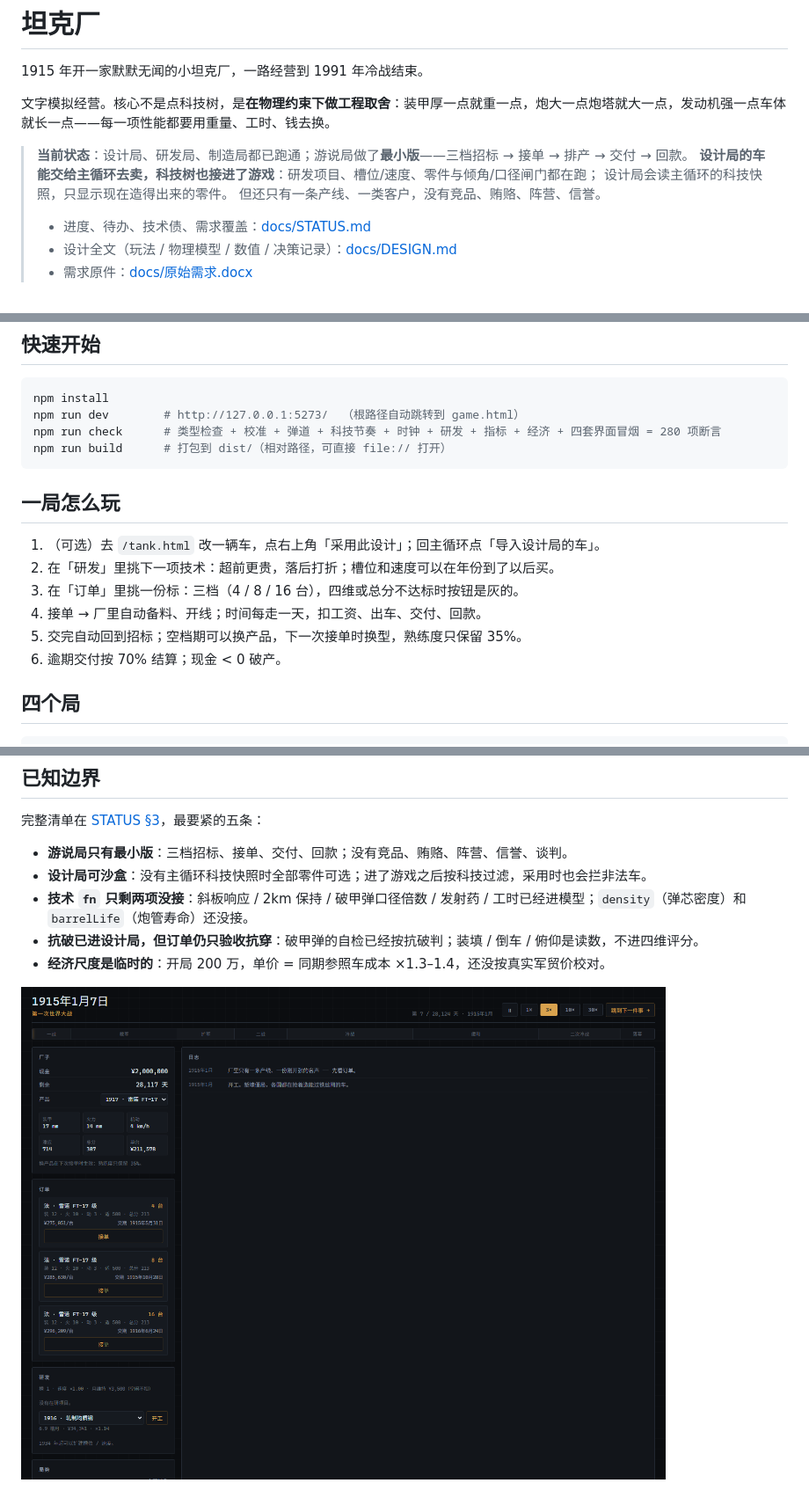
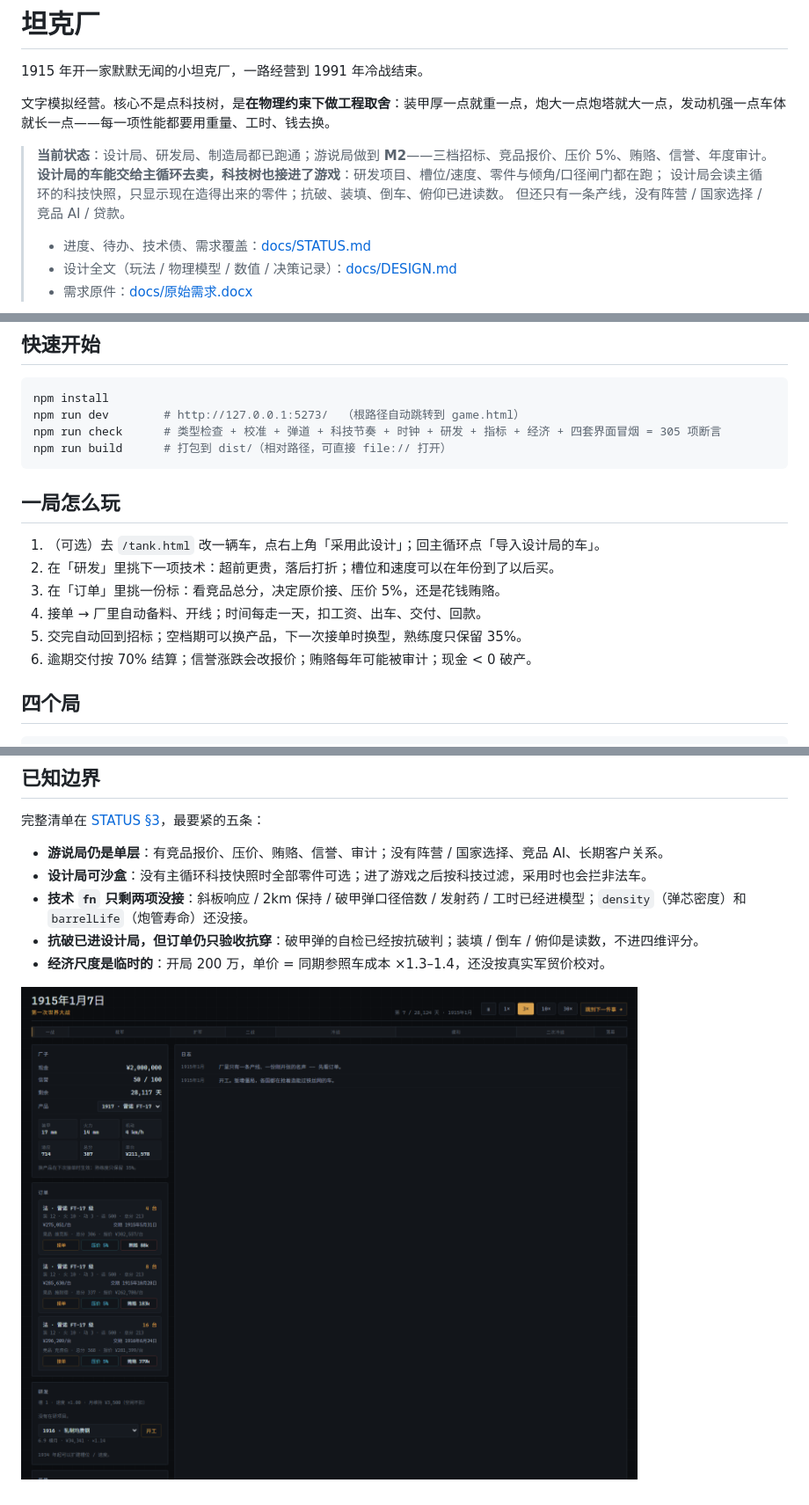
Before and after one commit to JiangYiJiang/tank-works, a Markdown page: README.md, 3 parts joined by grey strips. Shown at 88% size. Drawn GitHub-style; pictures changed too: docs/images/screenshot-game.png.

````diff
--- a/README.md
+++ b/README.md
@@ -4,10 +4,10 @@
 
 文字模拟经营。核心不是点科技树，是**在物理约束下做工程取舍**：装甲厚一点就重一点，炮大一点炮塔就大一点，发动机强一点车体就长一点——每一项性能都要用重量、工时、钱去换。
 
-> **当前状态**：设计局、研发局、制造局都已跑通；游说局做了**最小版**——三档招标 → 接单 → 排产 → 交付 → 回款。
+> **当前状态**：设计局、研发局、制造局都已跑通；游说局做到 **M2**——三档招标、竞品报价、压价 5%、贿赂、信誉、年度审计。
 > **设计局的车能交给主循环去卖，科技树也接进了游戏**：研发项目、槽位/速度、零件与倾角/口径闸门都在跑；
-> 设计局会读主循环的科技快照，只显示现在造得出来的零件。
-> 但还只有一条产线、一类客户，没有竞品、贿赂、阵营、信誉。
+> 设计局会读主循环的科技快照，只显示现在造得出来的零件；抗破、装填、倒车、俯仰已进读数。
+> 但还只有一条产线，没有阵营 / 国家选择 / 竞品 AI / 贷款。
 >
 > - 进度、待办、技术债、需求覆盖：[docs/STATUS.md](docs/STATUS.md)
 > - 设计全文（玩法 / 物理模型 / 数值 / 决策记录）：[docs/DESIGN.md](docs/DESIGN.md)
@@ -41,7 +41,7 @@
 ```bash
 npm install
 npm run dev        # http://127.0.0.1:5273/  （根路径自动跳转到 game.html）
-npm run check      # 类型检查 + 校准 + 弹道 + 科技节奏 + 时钟 + 研发 + 指标 + 经济 + 四套界面冒烟 = 280 项断言
+npm run check      # 类型检查 + 校准 + 弹道 + 科技节奏 + 时钟 + 研发 + 指标 + 经济 + 四套界面冒烟 = 305 项断言
 npm run build      # 打包到 dist/（相对路径，可直接 file:// 打开）
 ```
 
@@ -49,10 +49,10 @@ npm run build      # 打包到 dist/（相对路径，可直接 file:// 打开
 
 1. （可选）去 `/tank.html` 改一辆车，点右上角「采用此设计」；回主循环点「导入设计局的车」。
 2. 在「研发」里挑下一项技术：超前更贵，落后打折；槽位和速度可以在年份到了以后买。
-3. 在「订单」里挑一份标：三档（4 / 8 / 16 台），四维或总分不达标时按钮是灰的。
+3. 在「订单」里挑一份标：看竞品总分，决定原价接、压价 5%，还是花钱贿赂。
 4. 接单 → 厂里自动备料、开线；时间每走一天，扣工资、出车、交付、回款。
 5. 交完自动回到招标；空档期可以换产品，下一次接单时换型，熟练度只保留 35%。
-6. 逾期交付按 70% 结算；现金 < 0 破产。
+6. 逾期交付按 70% 结算；信誉涨跌会改报价；贿赂每年可能被审计；现金 < 0 破产。
 
 ## 四个局
 
@@ -108,7 +108,7 @@ GitHub 不接受账号密码：push 的 Password 处要填 **Personal Access Tok
 
 完整清单在 [STATUS §3](docs/STATUS.md)，最要紧的五条：
 
-- **游说局只有最小版**：三档招标、接单、交付、回款；没有竞品、贿赂、阵营、信誉、谈判。
+- **游说局仍是单层**：有竞品报价、压价、贿赂、信誉、审计；没有阵营 / 国家选择、竞品 AI、长期客户关系。
 - **设计局可沙盒**：没有主循环科技快照时全部零件可选；进了游戏之后按科技过滤，采用时也会拦非法车。
 - **技术 `fn` 只剩两项没接**：斜板响应 / 2km 保持 / 破甲弹口径倍数 / 发射药 / 工时已经进模型；`density`（弹芯密度）和 `barrelLife`（炮管寿命）还没接。
 - **抗破已进设计局，但订单仍只验收抗穿**：破甲弹的自检已经按抗破判；装填 / 倒车 / 俯仰是读数，不进四维评分。
````
Also changed, not shown: docs/DESIGN.md (+57 -24 lines), docs/STATUS.md (+42 -21 lines), 8 other files.
